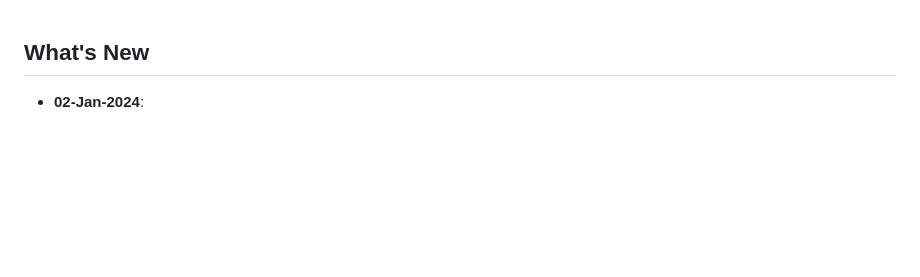
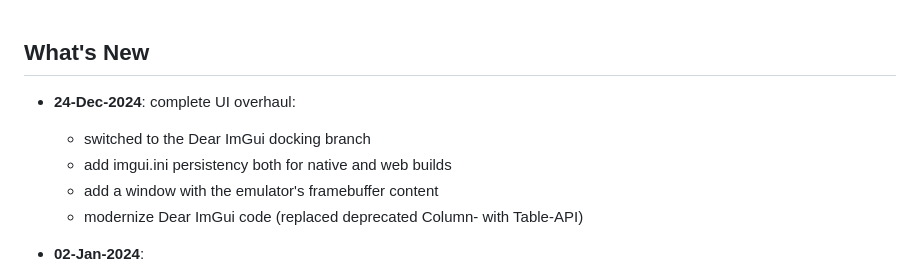
Before and after one commit to floooh/chips, a Markdown page: CHANGELOG.md, the part around the change. Rendered like a GitHub page; blank space fills up the shorter version.

Commit message:
update changelog

```diff
--- a/CHANGELOG.md
+++ b/CHANGELOG.md
@@ -1,4 +1,11 @@
 ## What's New
+
+* **24-Dec-2024**: complete UI overhaul:
+
+  - switched to the Dear ImGui docking branch
+  - add imgui.ini persistency both for native and web builds
+  - add a window with the emulator's framebuffer content
+  - modernize Dear ImGui code (replaced deprecated Column- with Table-API)
 
 * **02-Jan-2024**:
 
```
